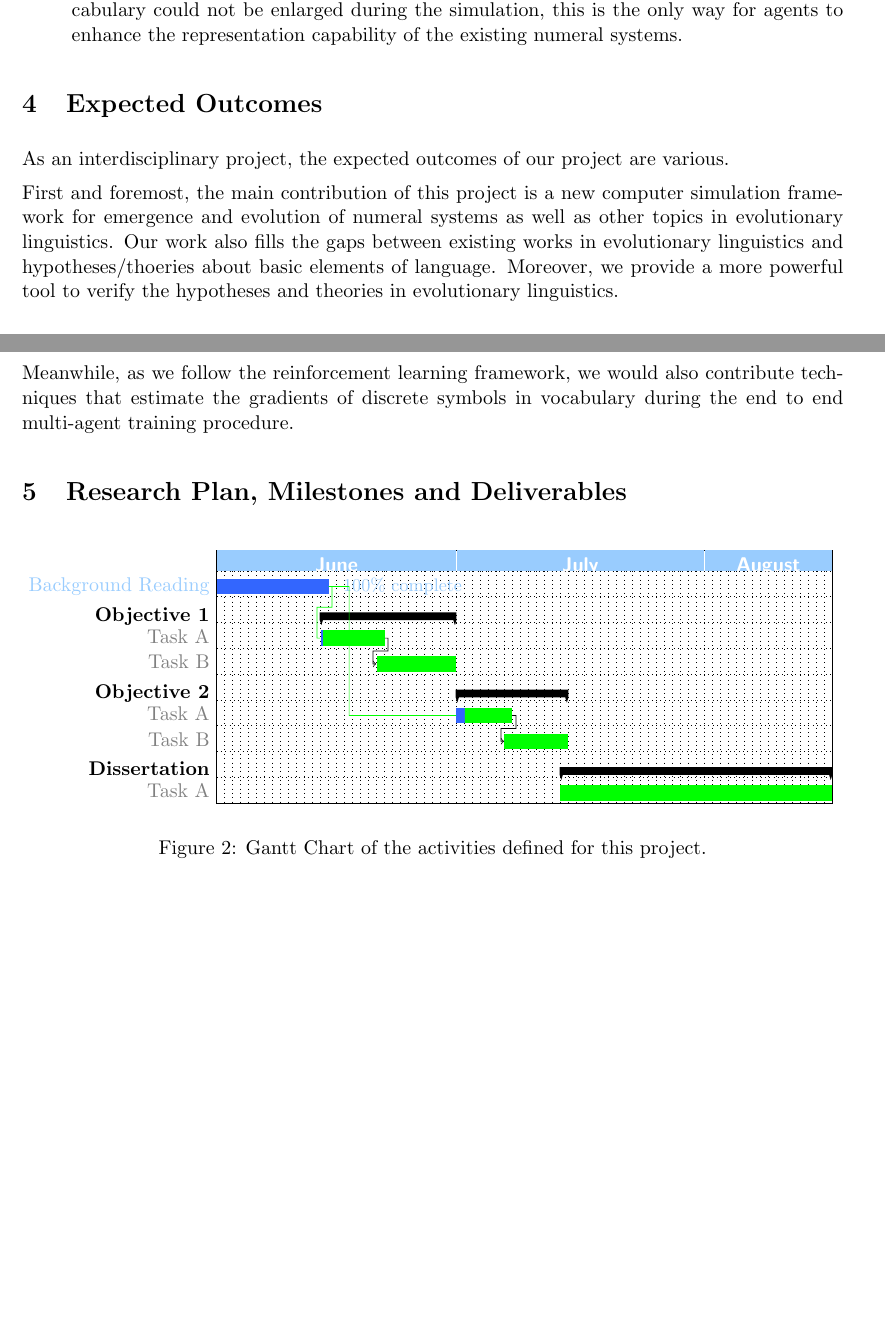
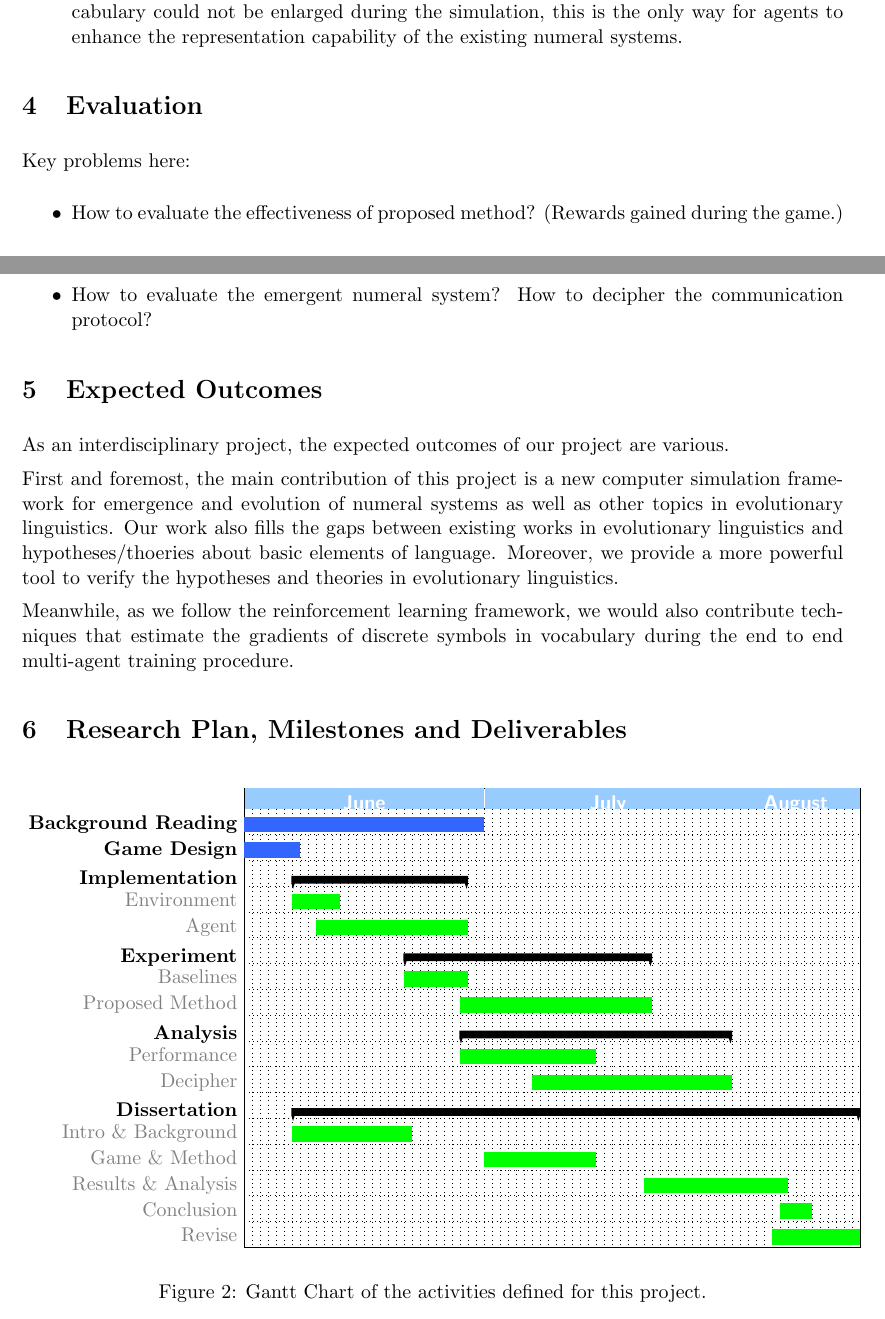
Before and after one commit to Shawn-Guo-CN/EmergentNumerals, a LaTeX paper (doc/proposal/main.tex): two parts of pages 7 and 8 of 10 before the commit and two parts of pages 7 and 8 of 11 after it, joined at a grey line, cut so that both start at the same text, the shorter picture padded with empty space. Compiled offline with pdfLaTeX.

Commit message:
update proposal tex

```diff
--- a/doc/proposal/main.tex
+++ b/doc/proposal/main.tex
@@ -31,7 +31,7 @@
 %                       for your review, and name of IRR tutor
 
 \newcommand{\examnumber}{B131025}
-\newcommand{\field}{Emergen of Numeral System in \\ Multi-agent Autonomous Communication}
+\newcommand{\field}{Emergence of Numeral System in \\ Multi-agent Autonomous Communication}
 \newcommand{\tutor}{Prof. Stuart Anderson}
 \newcommand{\supervisor}{Dr. Ivan Titov}
 
@@ -211,8 +211,18 @@ Unlike cardinal numerals and ordinal numerals, the emergence of numeral grammars
 %    \item State the limitations of your research.
 %\end{itemize}
 
+\section{Evaluation}
+\label{sec:4evaluaion}
+
+Key problems here:
+
+\begin{itemize}
+  \item How to evaluate the effectiveness of proposed method? (Rewards gained during the game.)
+  \item How to evaluate the emergent numeral system? How to decipher the communication protocol?
+\end{itemize}
+
 \section{Expected Outcomes}
-\label{sec:4outcomes}
+\label{sec:5outcomes}
 
 As an interdisciplinary project, the expected outcomes of our project are various.
 
@@ -259,24 +270,34 @@ Meanwhile, as we follow the reinforcement learning framework, we would also cont
    ]{2018-06-01}{2018-08-16}
    \gantttitlecalendar{month=name}\\
    \ganttbar[
-    progress=100,
     bar progress label font=\small\color{barblue},
     bar progress label node/.append style={right=4pt},
-    bar label font=\normalsize\color{barblue},
+    bar label font=\bfseries\normalsize\color{black},
     name=pp
-   ]{Background Reading}{2018-06-01}{2018-06-14} \\
+   ]{Background Reading}{2018-06-01}{2018-06-30} \\
 \ganttset{progress label text={}, link/.style={black, -to}}
-\ganttgroup{Objective 1}{2018-06-14}{2018-06-30} \\
-\ganttbar[progress=4, name=T1A]{Task A}{2018-06-14}{2018-06-21} \\
-\ganttlinkedbar[progress=0]{Task B}{2018-06-21}{2018-06-30} \\
-\ganttgroup{Objective 2}{2018-07-01}{2018-07-14} \\
-\ganttbar[progress=15, name=T2A]{Task A}{2018-07-01}{2018-07-07} \\
-\ganttlinkedbar[progress=0]{Task B}{2018-07-07}{2018-07-14} \\
-\ganttgroup{Dissertation    }{2018-07-14}{2018-08-16} \\
-  \ganttbar[progress=0]{Task A}{2018-07-14}{2018-08-16}
+
+\ganttbar[bar label font=\bfseries\normalsize\color{black}]{Game Design}{2018-06-01}{2018-06-07} \\
+
+\ganttgroup{Implementation}{2018-06-07}{2018-06-28} \\
+    \ganttbar[progress=0, name=T2A]{Environment}{2018-06-07}{2018-06-12} \\
+    \ganttbar[progress=0]{Agent}{2018-06-10}{2018-06-28} \\
+
+\ganttgroup{Experiment}{2018-06-21}{2018-07-21} \\
+    \ganttbar[progress=0]{Baselines}{2018-06-21}{2018-06-28} \\
+    \ganttbar[progress=0]{Proposed Method}{2018-06-28}{2018-07-21} \\
+
+\ganttgroup{Analysis}{2018-06-28}{2018-07-31} \\
+    \ganttbar[progress=0]{Performance}{2018-06-28}{2018-07-14} \\
+    \ganttbar[progress=0]{Decipher}{2018-07-07}{2018-07-31} \\
+
+\ganttgroup{Dissertation}{2018-06-07}{2018-08-16} \\
+  \ganttbar[progress=0]{Intro \& Background}{2018-06-07}{2018-06-21} \\
+  \ganttbar[progress=0]{Game \& Method}{2018-07-01}{2018-07-14} \\
+  \ganttbar[progress=0]{Results \& Analysis}{2018-07-21}{2018-08-07} \\
+  \ganttbar[progress=0]{Conclusion}{2018-08-07}{2018-08-10} \\
+  \ganttbar[progress=0]{Revise}{2018-08-06}{2018-08-16}
   \ganttset{link/.style={green}}
-  \ganttlink[link mid=.4]{pp}{T1A}
-  \ganttlink[link mid=.159]{pp}{T2A}
 \end{ganttchart}
 \caption{Gantt Chart of the activities defined for this project.}
 \label{fig:gantt}
@@ -315,7 +336,7 @@ Meanwhile, as we follow the reinforcement learning framework, we would also cont
     \label{fig:deliverables}
 \end{table}
 
-\pagebreak
+\clearpage
 %                Now build the reference list
 \bibliographystyle{unsrt}   % The reference style
 %                This is plain and unsorted, so in the order
```
Also changed, not shown: doc/proposal/main.tex (11 more changed lines).
